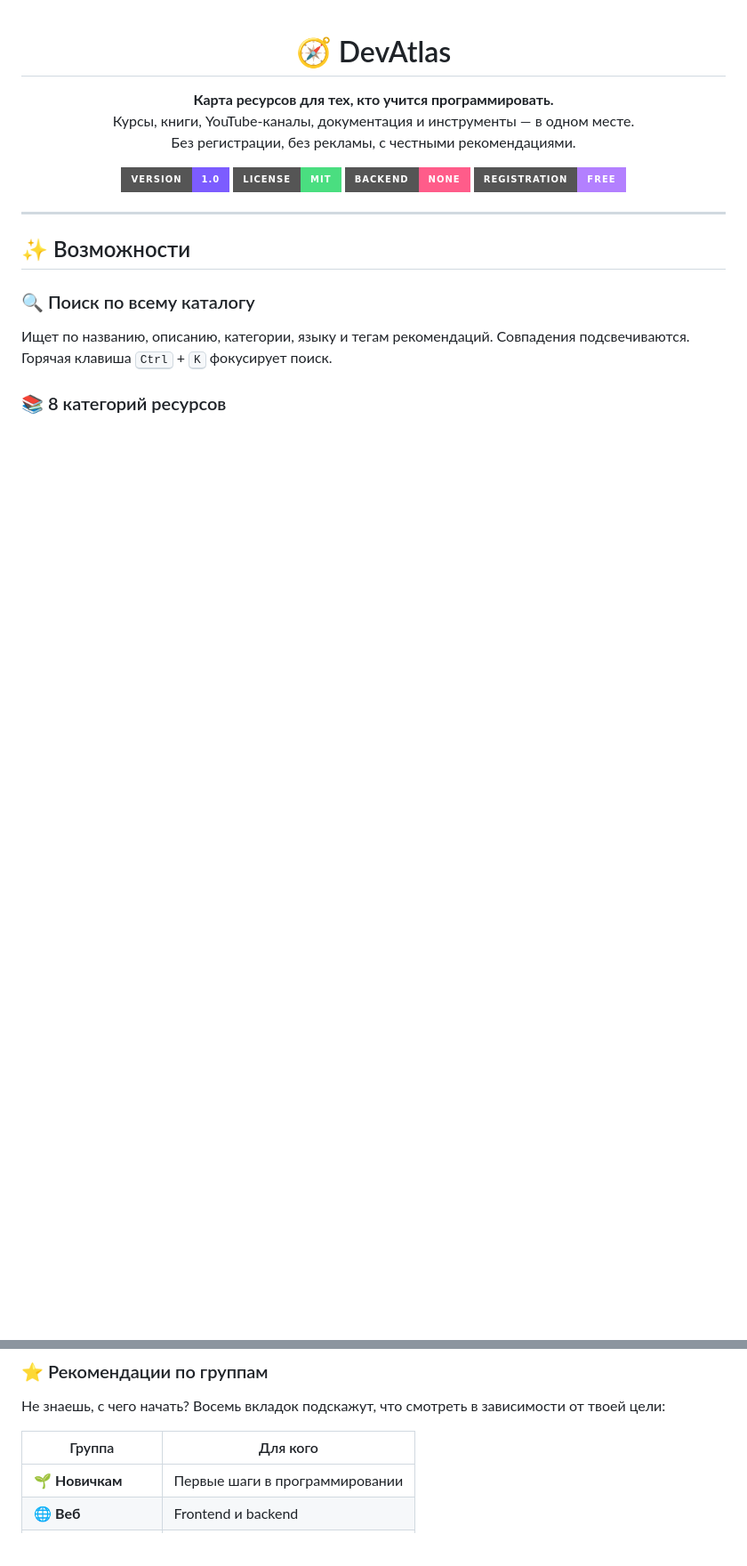
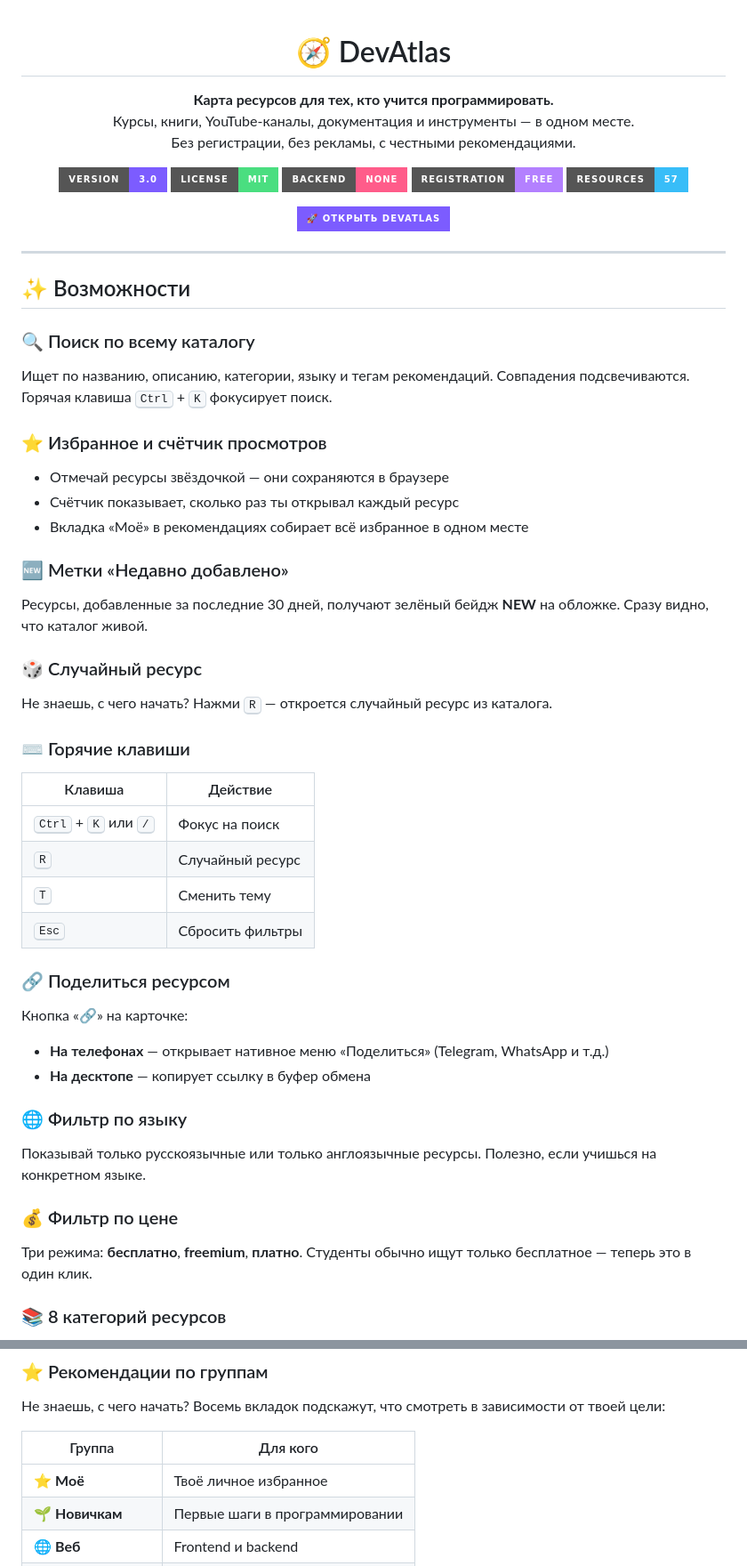
Before and after one commit to GiantCraft18/Devatlas, a Markdown page: README.md, 2 parts joined by grey strips. Shown at 89% size. Rendered like a GitHub page; badges without logos; blank space fills up the shorter version.

```diff
--- a/README.md
+++ b/README.md
@@ -13,10 +13,17 @@
 </p>
 
 <p style="margin-top: 24px;">
-  <img src="https://img.shields.io/badge/version-1.0-7c5cff?style=for-the-badge" alt="Version">
+  <img src="https://img.shields.io/badge/version-3.0-7c5cff?style=for-the-badge" alt="Version">
   <img src="https://img.shields.io/badge/license-MIT-4ade80?style=for-the-badge" alt="License">
   <img src="https://img.shields.io/badge/backend-none-ff5c8a?style=for-the-badge" alt="No Backend">
   <img src="https://img.shields.io/badge/registration-free-b380ff?style=for-the-badge" alt="No Registration">
+  <img src="https://img.shields.io/badge/resources-57-38bdf8?style=for-the-badge" alt="57 resources">
+</p>
+
+<p style="margin-top: 20px;">
+  <a href="https://giantcraft18.github.io/Devatlas/">
+    <img src="https://img.shields.io/badge/🚀_Открыть_DevAtlas-7c5cff?style=for-the-badge" alt="Open DevAtlas">
+  </a>
 </p>
 
 </div>
@@ -29,5 +36,42 @@
 
 Ищет по названию, описанию, категории, языку и тегам рекомендаций. Совпадения подсвечиваются. Горячая клавиша <kbd>Ctrl</kbd> + <kbd>K</kbd> фокусирует поиск.
 
+### ⭐ Избранное и счётчик просмотров
+
+- Отмечай ресурсы звёздочкой — они сохраняются в браузере
+- Счётчик показывает, сколько раз ты открывал каждый ресурс
+- Вкладка «Моё» в рекомендациях собирает всё избранное в одном месте
+
+### 🆕 Метки «Недавно добавлено»
+
+Ресурсы, добавленные за последние 30 дней, получают зелёный бейдж **NEW** на обложке. Сразу видно, что каталог живой.
+
+### 🎲 Случайный ресурс
+
+Не знаешь, с чего начать? Нажми <kbd>R</kbd> — откроется случайный ресурс из каталога.
+
+### ⌨️ Горячие клавиши
+
+| Клавиша | Действие |
+|---------|----------|
+| <kbd>Ctrl</kbd> + <kbd>K</kbd> или <kbd>/</kbd> | Фокус на поиск |
+| <kbd>R</kbd> | Случайный ресурс |
+| <kbd>T</kbd> | Сменить тему |
+| <kbd>Esc</kbd> | Сбросить фильтры |
+
+### 🔗 Поделиться ресурсом
+
+Кнопка «🔗» на карточке:
+- **На телефонах** — открывает нативное меню «Поделиться» (Telegram, WhatsApp и т.д.)
+- **На десктопе** — копирует ссылку в буфер обмена
+
+### 🌐 Фильтр по языку
+
+Показывай только русскоязычные или только англоязычные ресурсы. Полезно, если учишься на конкретном языке.
+
+### 💰 Фильтр по цене
+
+Три режима: **бесплатно**, **freemium**, **платно**. Студенты обычно ищут только бесплатное — теперь это в один клик.
+
 ### 📚 8 категорий ресурсов
 
@@ -81,6 +125,7 @@
 
 | Группа | Для кого |
 |--------|----------|
+| ⭐ **Моё** | Твоё личное избранное |
 | 🌱 **Новичкам** | Первые шаги в программировании |
 | 🌐 **Веб** | Frontend и backend |
 | 🧠 **ML/AI** | Нейросети, машинное обучение |
```
Also changed, not shown: other parts of README.md (+43 -34 lines).
